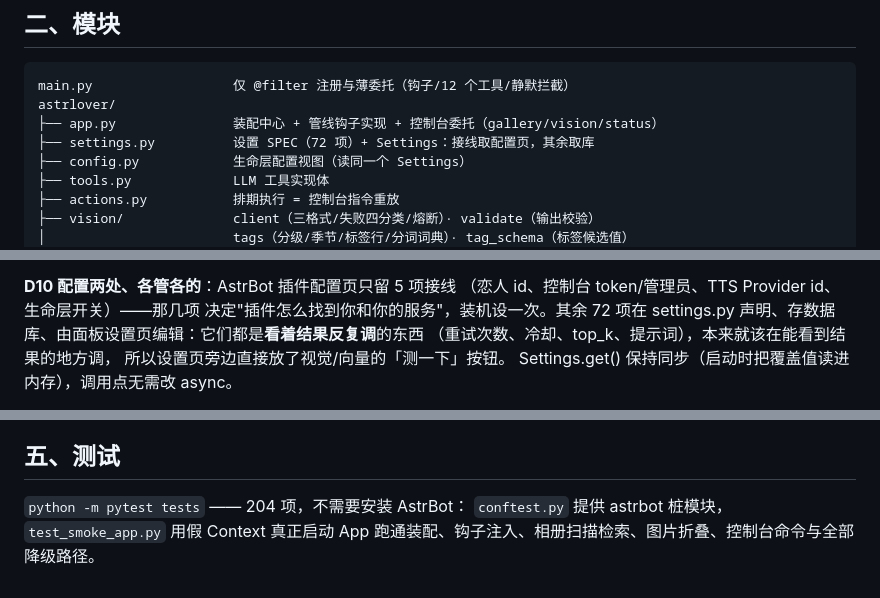
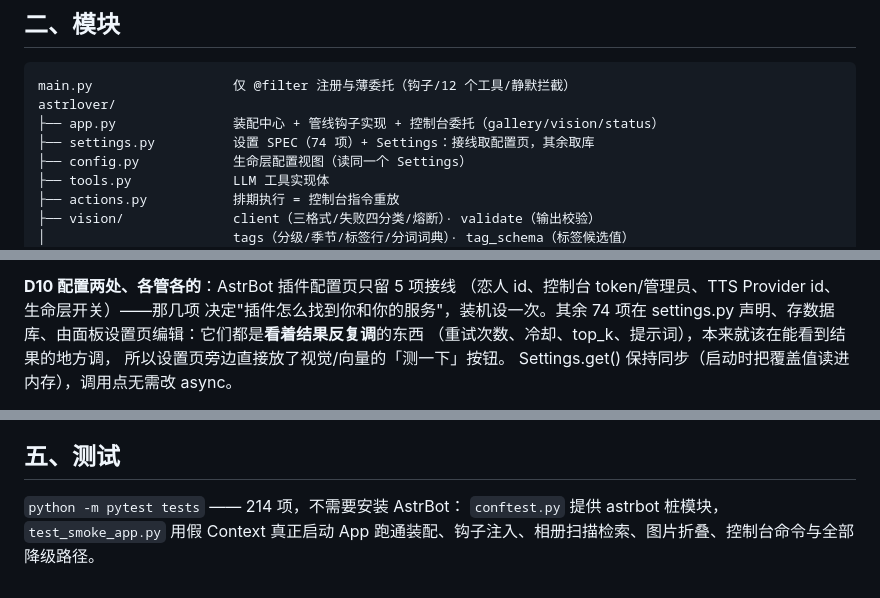
Before and after one commit to RGBadmin/AstrLover, a Markdown page: docs/design.md, 3 parts joined by grey strips. GitHub-like rendering.

```diff
--- a/docs/design.md
+++ b/docs/design.md
@@ -33,7 +33,7 @@
 main.py                  仅 @filter 注册与薄委托（钩子/12 个工具/静默拦截）
 astrlover/
 ├── app.py               装配中心 + 管线钩子实现 + 控制台委托（gallery/vision/status）
-├── settings.py          设置 SPEC（72 项）+ Settings：接线取配置页，其余取库
+├── settings.py          设置 SPEC（74 项）+ Settings：接线取配置页，其余取库
 ├── config.py            生命层配置视图（读同一个 Settings）
 ├── tools.py             LLM 工具实现体
 ├── actions.py           排期执行 = 控制台指令重放
@@ -116,7 +116,7 @@ callback_data 有 64 字节硬上限，超了走内存令牌表（重载后过
 
 **D10 配置两处、各管各的**：AstrBot 插件配置页只留 5 项接线
 （恋人 id、控制台 token/管理员、TTS Provider id、生命层开关）——那几项
-决定"插件怎么找到你和你的服务"，装机设一次。其余 72 项在 settings.py
+决定"插件怎么找到你和你的服务"，装机设一次。其余 74 项在 settings.py
 声明、存数据库、由面板设置页编辑：它们都是**看着结果反复调**的东西
 （重试次数、冷却、top_k、提示词），本来就该在能看到结果的地方调，
 所以设置页旁边直接放了视觉/向量的「测一下」按钮。
@@ -170,6 +170,6 @@ Embedding Provider——报错落在插件自己的日志和面板上，能直
 
 ## 五、测试
 
-`python -m pytest tests` —— 204 项，不需要安装 AstrBot：
+`python -m pytest tests` —— 214 项，不需要安装 AstrBot：
 `conftest.py` 提供 astrbot 桩模块，`test_smoke_app.py` 用假 Context 真正启动
 App 跑通装配、钩子注入、相册扫描检索、图片折叠、控制台命令与全部降级路径。
```
Also changed, not shown: README.md (+16 -3 lines).
